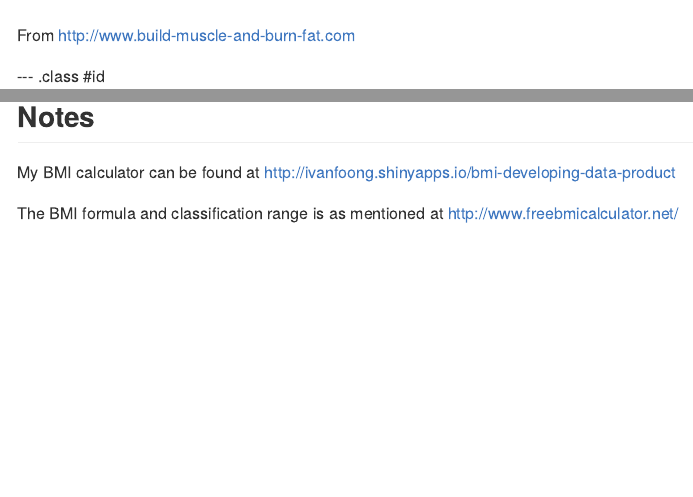
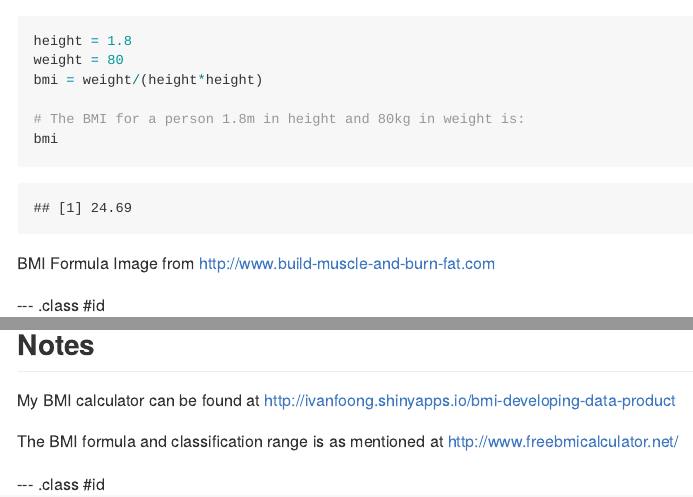
Before and after one commit to ivanfoong/bmi-developing-data-product, an R Markdown document (index.Rmd): the page in a window 1100 px wide, from 400 px down, and a second part further down, joined at a grey line. The pictures show the output file index.md that the author committed with the source, drawn offline in the style of GitHub.

Commit message:
publishing deck

````diff
--- a/index.Rmd
+++ b/index.Rmd
@@ -25,7 +25,18 @@ More at <http://en.wikipedia.org/wiki/Body_mass_index>
 
 ![BMI formula](http://www.build-muscle-and-burn-fat.com/images/BMI_formula_metric.png)
 
-From <http://www.build-muscle-and-burn-fat.com>
+```{r}
+height = 1.8
+weight = 80
+bmi = weight/(height*height)
+
+# The BMI for a person 1.8m in height and 80kg in weight is:
+bmi
+```
+
+
+
+BMI Formula Image from <http://www.build-muscle-and-burn-fat.com>
 
 --- .class #id
 
@@ -45,3 +56,5 @@ From <http://www.build-muscle-and-burn-fat.com>
 My BMI calculator can be found at <http://ivanfoong.shinyapps.io/bmi-developing-data-product>
 
 The BMI formula and classification range is as mentioned at <http://www.freebmicalculator.net/>
+
+--- .class #id
````
Also changed, not shown: index.html, index.md.
